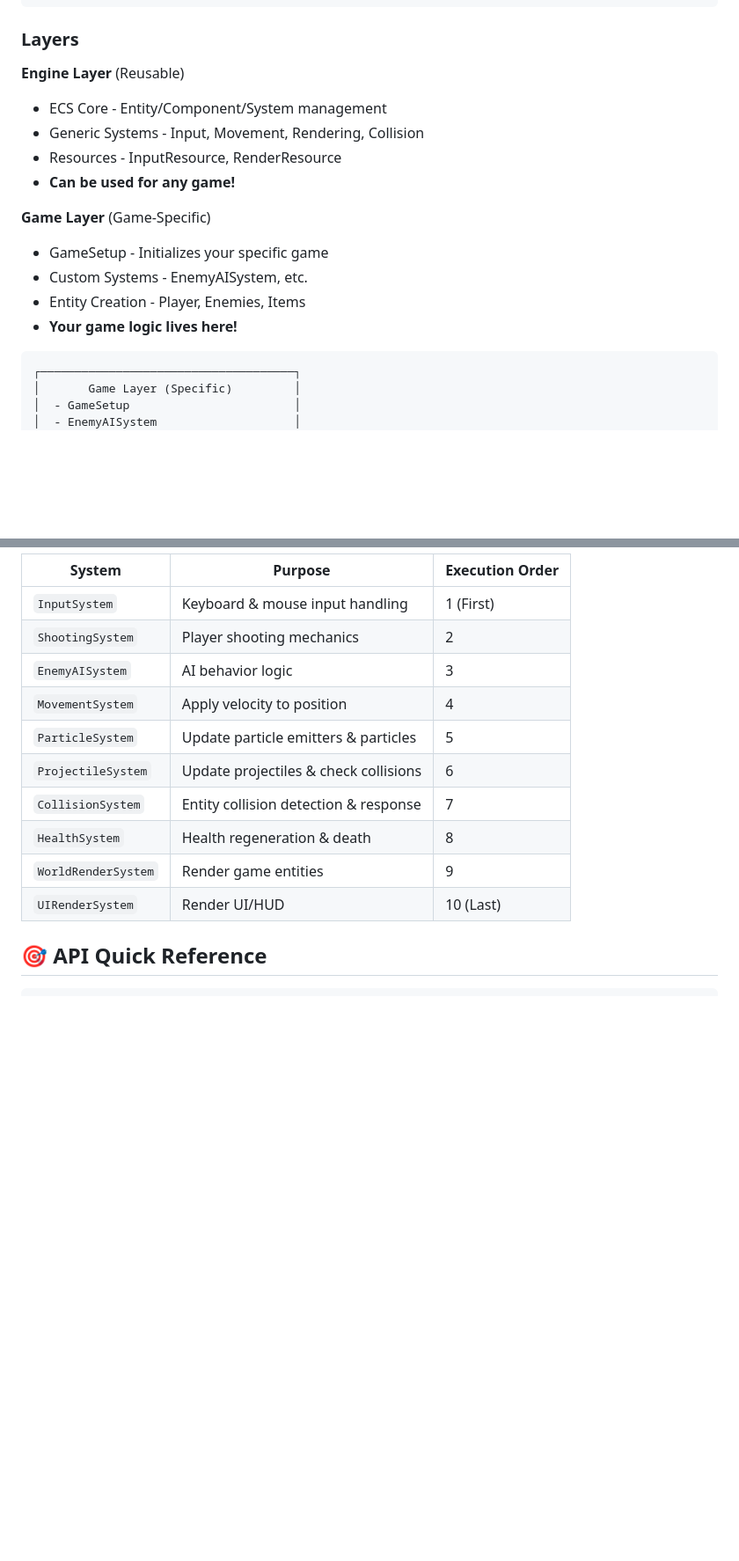
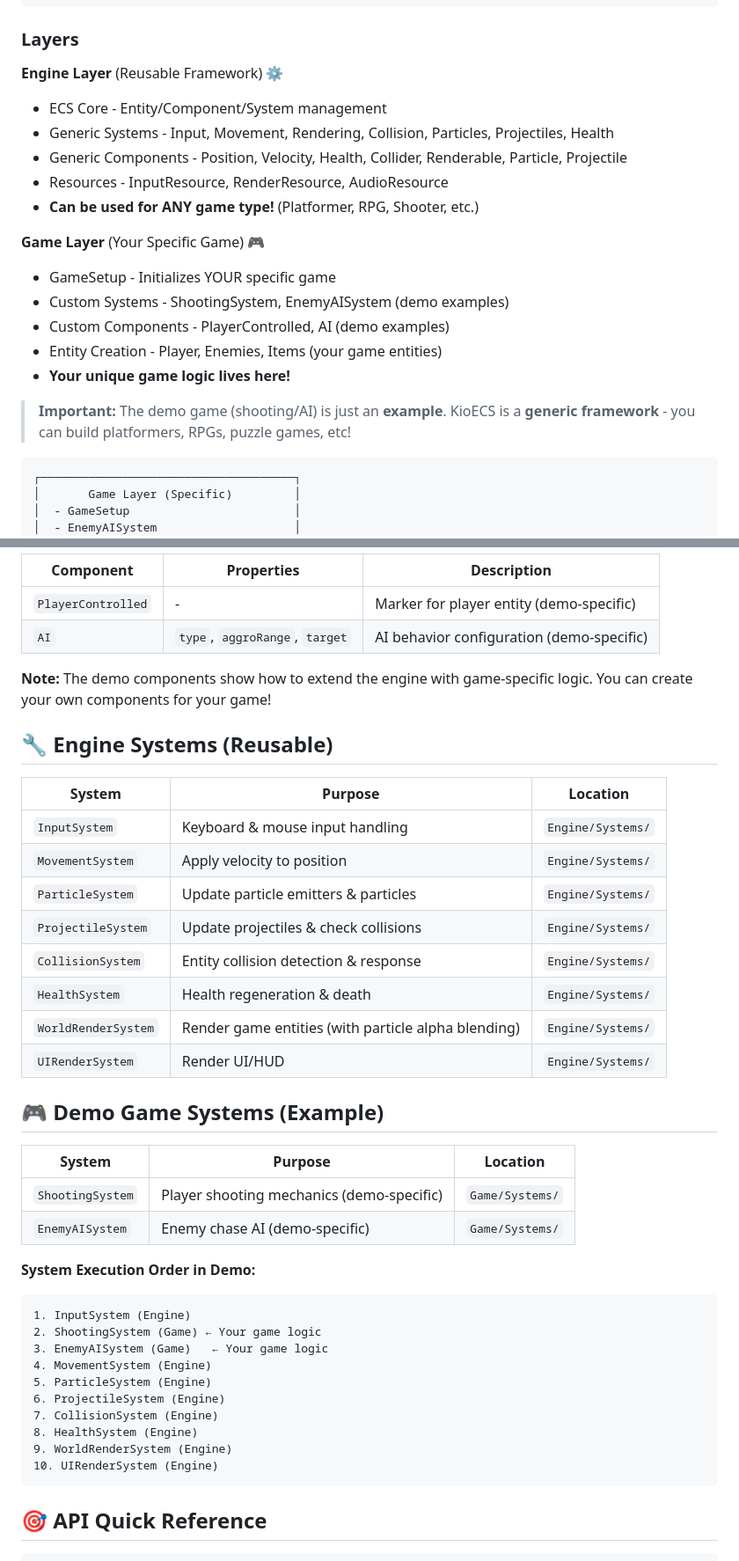
Before and after one commit to KibaOfficial/KioECS, a Markdown page: README.md, 2 parts joined by grey strips. Shown: that part at 88% size. GitHub-like rendering; blank space fills up the shorter version.

Commit message:
feat: Enhance README with detailed engine features, demo components, and audio system integration

````diff
--- a/README.md
+++ b/README.md
@@ -99,17 +106,21 @@ src/
 
 ### Layers
 
-**Engine Layer** (Reusable)
+**Engine Layer** (Reusable Framework) ⚙️
 - ECS Core - Entity/Component/System management
-- Generic Systems - Input, Movement, Rendering, Collision
-- Resources - InputResource, RenderResource
-- **Can be used for any game!**
+- Generic Systems - Input, Movement, Rendering, Collision, Particles, Projectiles, Health
+- Generic Components - Position, Velocity, Health, Collider, Renderable, Particle, Projectile
+- Resources - InputResource, RenderResource, AudioResource
+- **Can be used for ANY game type!** (Platformer, RPG, Shooter, etc.)
 
-**Game Layer** (Game-Specific)
-- GameSetup - Initializes your specific game
-- Custom Systems - EnemyAISystem, etc.
-- Entity Creation - Player, Enemies, Items
-- **Your game logic lives here!**
+**Game Layer** (Your Specific Game) 🎮
+- GameSetup - Initializes YOUR specific game
+- Custom Systems - ShootingSystem, EnemyAISystem (demo examples)
+- Custom Components - PlayerControlled, AI (demo examples)
+- Entity Creation - Player, Enemies, Items (your game entities)
+- **Your unique game logic lives here!**
+
+> **Important:** The demo game (shooting/AI) is just an **example**. KioECS is a **generic framework** - you can build platformers, RPGs, puzzle games, etc!
 
 ```
 ┌─────────────────────────────────────┐
@@ -397,16 +433,44 @@ Manages entity health, handles regeneration, and detects death.
 
-| System | Purpose | Execution Order |
-|--------|---------|----------------|
-| `InputSystem` | Keyboard & mouse input handling | 1 (First) |
-| `ShootingSystem` | Player shooting mechanics | 2 |
-| `EnemyAISystem` | AI behavior logic | 3 |
-| `MovementSystem` | Apply velocity to position | 4 |
-| `ParticleSystem` | Update particle emitters & particles | 5 |
-| `ProjectileSystem` | Update projectiles & check collisions | 6 |
-| `CollisionSystem` | Entity collision detection & response | 7 |
-| `HealthSystem` | Health regeneration & death | 8 |
-| `WorldRenderSystem` | Render game entities | 9 |
-| `UIRenderSystem` | Render UI/HUD | 10 (Last) |
+| Component | Properties | Description |
+|-----------|-----------|-------------|
+| `PlayerControlled` | - | Marker for player entity (demo-specific) |
+| `AI` | `type`, `aggroRange`, `target` | AI behavior configuration (demo-specific) |
+
+**Note:** The demo components show how to extend the engine with game-specific logic. You can create your own components for your game!
+
+## 🔧 Engine Systems (Reusable)
+
+| System | Purpose | Location |
+|--------|---------|----------|
+| `InputSystem` | Keyboard & mouse input handling | `Engine/Systems/` |
+| `MovementSystem` | Apply velocity to position | `Engine/Systems/` |
+| `ParticleSystem` | Update particle emitters & particles | `Engine/Systems/` |
+| `ProjectileSystem` | Update projectiles & check collisions | `Engine/Systems/` |
+| `CollisionSystem` | Entity collision detection & response | `Engine/Systems/` |
+| `HealthSystem` | Health regeneration & death | `Engine/Systems/` |
+| `WorldRenderSystem` | Render game entities (with particle alpha blending) | `Engine/Systems/` |
+| `UIRenderSystem` | Render UI/HUD | `Engine/Systems/` |
+
+## 🎮 Demo Game Systems (Example)
+
+| System | Purpose | Location |
+|--------|---------|----------|
+| `ShootingSystem` | Player shooting mechanics (demo-specific) | `Game/Systems/` |
+| `EnemyAISystem` | Enemy chase AI (demo-specific) | `Game/Systems/` |
+
+**System Execution Order in Demo:**
+```
+1. InputSystem (Engine)
+2. ShootingSystem (Game) ← Your game logic
+3. EnemyAISystem (Game)   ← Your game logic
+4. MovementSystem (Engine)
+5. ParticleSystem (Engine)
+6. ProjectileSystem (Engine)
+7. CollisionSystem (Engine)
+8. HealthSystem (Engine)
+9. WorldRenderSystem (Engine)
+10. UIRenderSystem (Engine)
+```
 
 ## 🎯 API Quick Reference
 
````
Also changed, not shown: other parts of README.md (+47 -15 lines).
